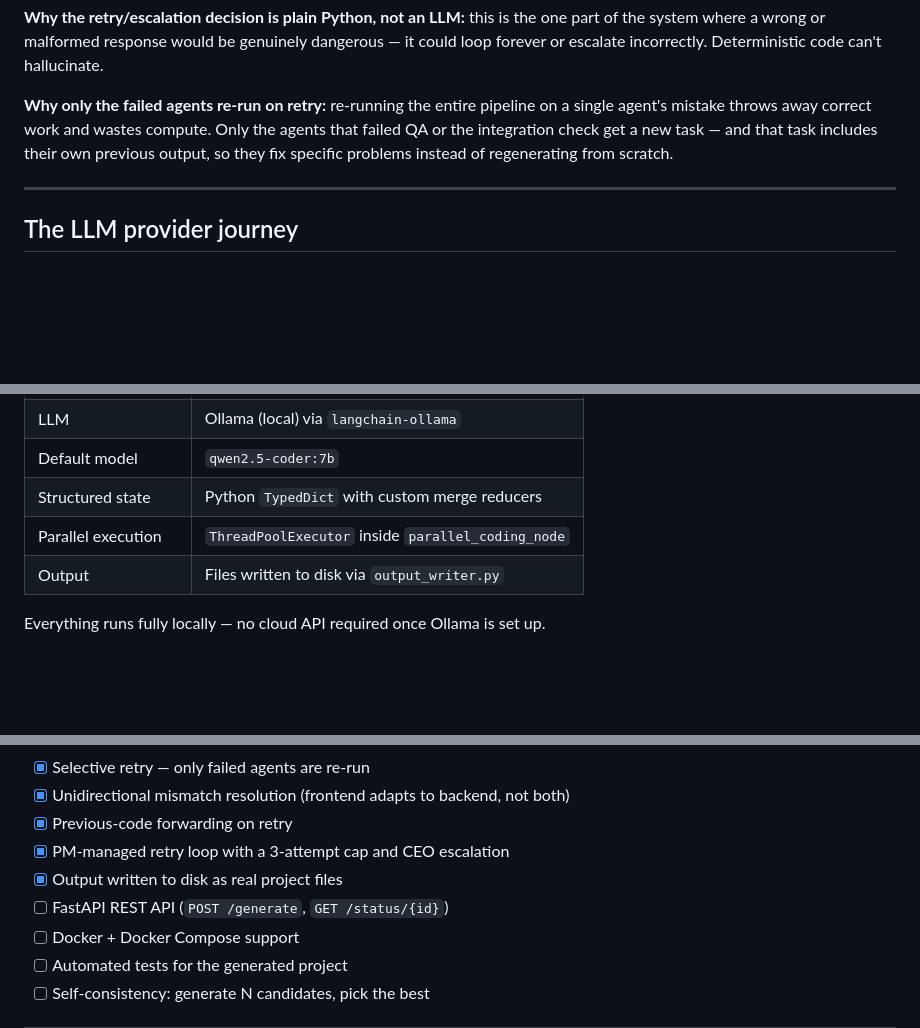
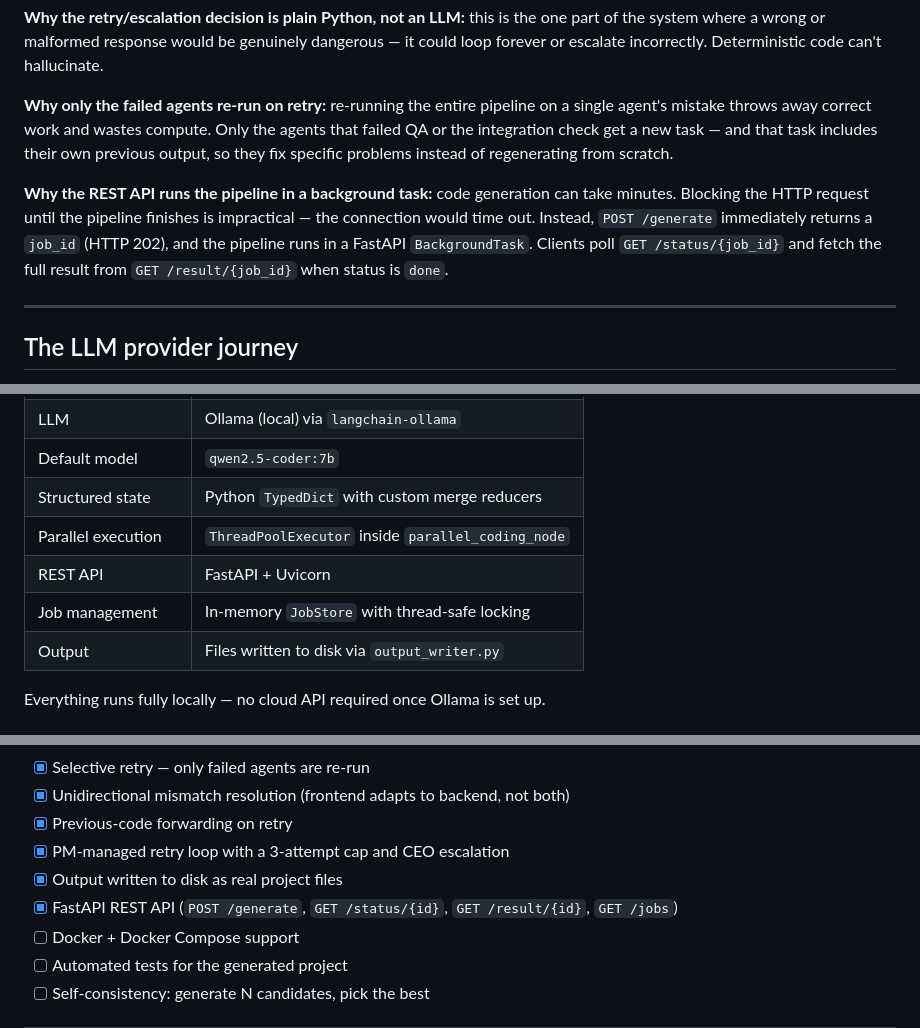
Before and after one commit to ebrahimzaher/devforge-ai, a Markdown page: README.md, 3 parts joined by grey strips. GitHub-like rendering; blank space fills up the shorter version.

```diff
--- a/README.md
+++ b/README.md
@@ -77,6 +80,9 @@ this is the one part of the system where a wrong or malformed response would be
 **Why only the failed agents re-run on retry:**
 re-running the entire pipeline on a single agent's mistake throws away correct work and wastes compute. Only the agents that failed QA or the integration check get a new task — and that task includes their own previous output, so they fix specific problems instead of regenerating from scratch.
 
+**Why the REST API runs the pipeline in a background task:**
+code generation can take minutes. Blocking the HTTP request until the pipeline finishes is impractical — the connection would time out. Instead, `POST /generate` immediately returns a `job_id` (HTTP 202), and the pipeline runs in a FastAPI `BackgroundTask`. Clients poll `GET /status/{job_id}` and fetch the full result from `GET /result/{job_id}` when status is `done`.
+
 ---
 
 ## The LLM provider journey
@@ -102,6 +108,8 @@ This project didn't start on the setup it uses today — the model provider chan
 | Default model | `qwen2.5-coder:7b` |
 | Structured state | Python `TypedDict` with custom merge reducers |
 | Parallel execution | `ThreadPoolExecutor` inside `parallel_coding_node` |
+| REST API | FastAPI + Uvicorn |
+| Job management | In-memory `JobStore` with thread-safe locking |
 | Output | Files written to disk via `output_writer.py` |
 
 Everything runs fully locally — no cloud API required once Ollama is set up.
@@ -257,7 +316,7 @@ A few decisions worth calling out, since they came from real issues hit while bu
 - [x] Previous-code forwarding on retry
 - [x] PM-managed retry loop with a 3-attempt cap and CEO escalation
 - [x] Output written to disk as real project files
-- [ ] FastAPI REST API (`POST /generate`, `GET /status/{id}`)
+- [x] FastAPI REST API (`POST /generate`, `GET /status/{id}`, `GET /result/{id}`, `GET /jobs`)
 - [ ] Docker + Docker Compose support
 - [ ] Automated tests for the generated project
 - [ ] Self-consistency: generate N candidates, pick the best
```
Also changed, not shown: other parts of README.md (+55 -1 lines).
